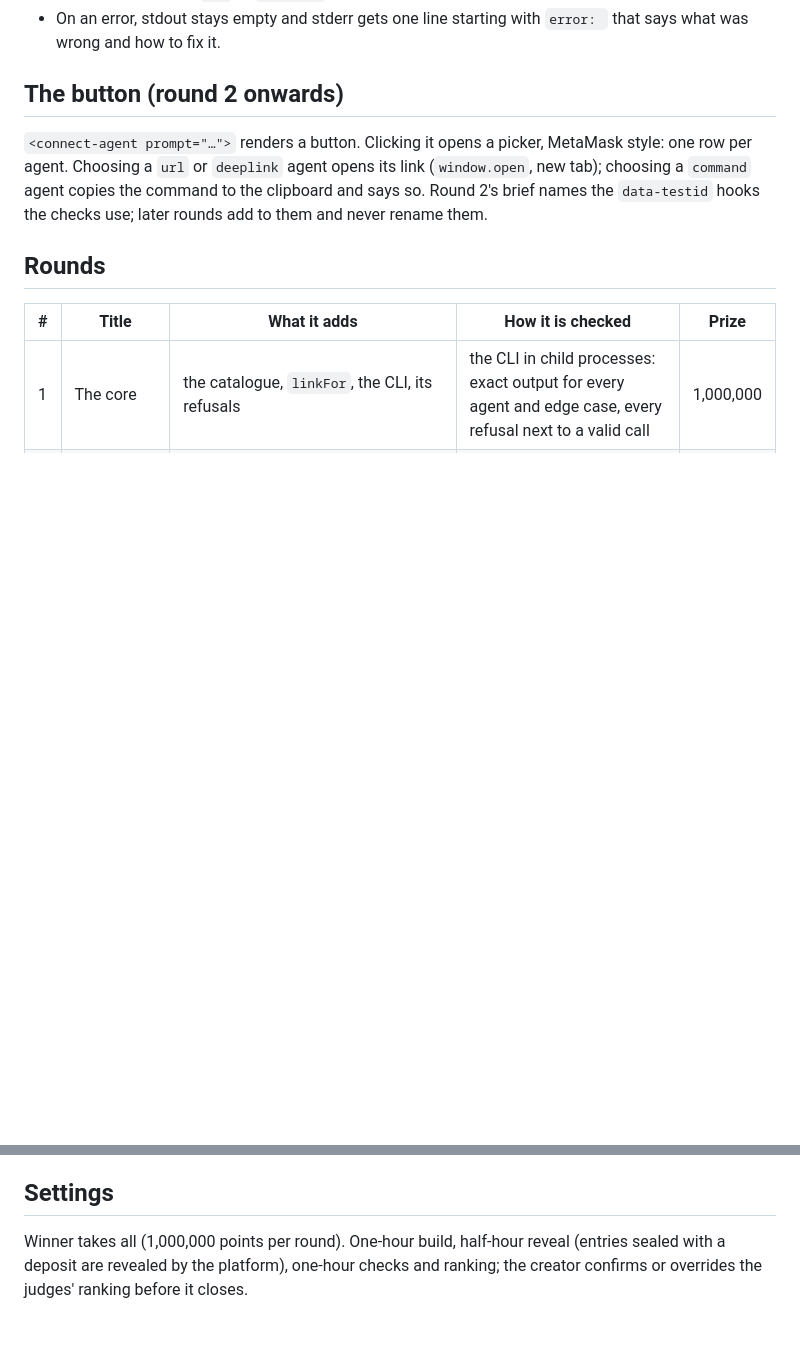
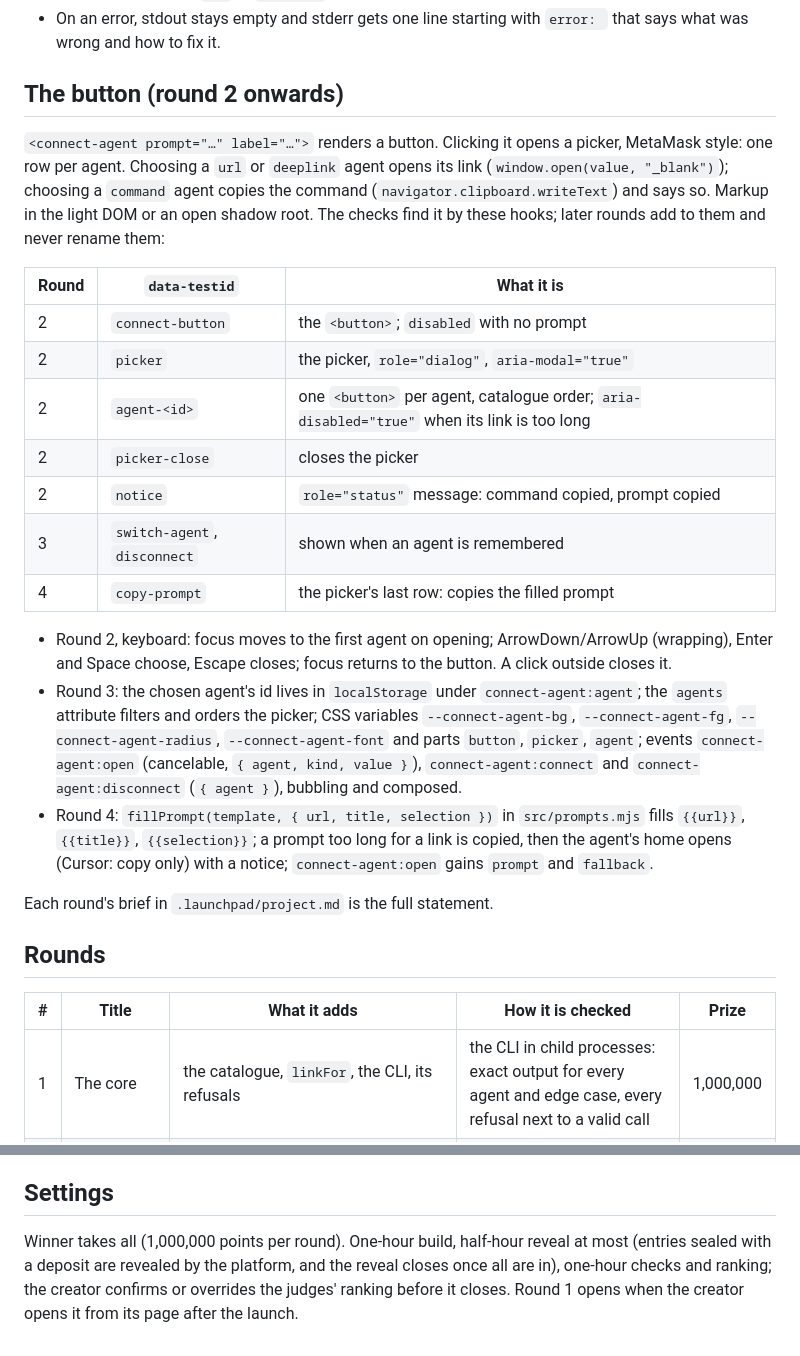
Before and after one commit to Cheelax/connect-your-agent, a Markdown page: ARCHITECTURE.md, 2 parts joined by grey strips. Drawn GitHub-style; blank space fills up the shorter version.

Commit message:
The project file: four rounds, winner takes all
Co-Authored-By: Claude Opus 5.5 <noreply@anthropic.com>

```diff
--- a/ARCHITECTURE.md
+++ b/ARCHITECTURE.md
@@ -69,10 +69,34 @@ Plain ES modules, Node.js 20 or later, no dependency and no build step: a page i
 
 ## The button (round 2 onwards)
 
-`<connect-agent prompt="…">` renders a button. Clicking it opens a picker, MetaMask style: one row per
-agent. Choosing a `url` or `deeplink` agent opens its link (`window.open`, new tab); choosing a
-`command` agent copies the command to the clipboard and says so. Round 2's brief names the
-`data-testid` hooks the checks use; later rounds add to them and never rename them.
+`<connect-agent prompt="…" label="…">` renders a button. Clicking it opens a picker, MetaMask style:
+one row per agent. Choosing a `url` or `deeplink` agent opens its link (`window.open(value, "_blank")`);
+choosing a `command` agent copies the command (`navigator.clipboard.writeText`) and says so. Markup in
+the light DOM or an open shadow root. The checks find it by these hooks; later rounds add to them and
+never rename them:
+
+| Round | `data-testid` | What it is |
+| --- | --- | --- |
+| 2 | `connect-button` | the `<button>`; `disabled` with no prompt |
+| 2 | `picker` | the picker, `role="dialog"`, `aria-modal="true"` |
+| 2 | `agent-<id>` | one `<button>` per agent, catalogue order; `aria-disabled="true"` when its link is too long |
+| 2 | `picker-close` | closes the picker |
+| 2 | `notice` | `role="status"` message: command copied, prompt copied |
+| 3 | `switch-agent`, `disconnect` | shown when an agent is remembered |
+| 4 | `copy-prompt` | the picker's last row: copies the filled prompt |
+
+- Round 2, keyboard: focus moves to the first agent on opening; ArrowDown/ArrowUp (wrapping), Enter and
+  Space choose, Escape closes; focus returns to the button. A click outside closes it.
+- Round 3: the chosen agent's id lives in `localStorage` under `connect-agent:agent`; the `agents`
+  attribute filters and orders the picker; CSS variables `--connect-agent-bg`, `--connect-agent-fg`,
+  `--connect-agent-radius`, `--connect-agent-font` and parts `button`, `picker`, `agent`; events
+  `connect-agent:open` (cancelable, `{ agent, kind, value }`), `connect-agent:connect` and
+  `connect-agent:disconnect` (`{ agent }`), bubbling and composed.
+- Round 4: `fillPrompt(template, { url, title, selection })` in `src/prompts.mjs` fills `{{url}}`,
+  `{{title}}`, `{{selection}}`; a prompt too long for a link is copied, then the agent's home opens
+  (Cursor: copy only) with a notice; `connect-agent:open` gains `prompt` and `fallback`.
+
+Each round's brief in `.launchpad/project.md` is the full statement.
 
 ## Rounds
 
@@ -93,6 +117,7 @@ events API. Round 4: placeholder handling, the long-prompt fallback and its UX.
 
 ## Settings
 
-Winner takes all (1,000,000 points per round). One-hour build, half-hour reveal (entries sealed with a
-deposit are revealed by the platform), one-hour checks and ranking; the creator confirms or overrides
-the judges' ranking before it closes.
+Winner takes all (1,000,000 points per round). One-hour build, half-hour reveal at most (entries
+sealed with a deposit are revealed by the platform, and the reveal closes once all are in), one-hour
+checks and ranking; the creator confirms or overrides the judges' ranking before it closes. Round 1
+opens when the creator opens it from its page after the launch.
```
Also changed, not shown: .launchpad/project.md (added, +216 -0 lines).
